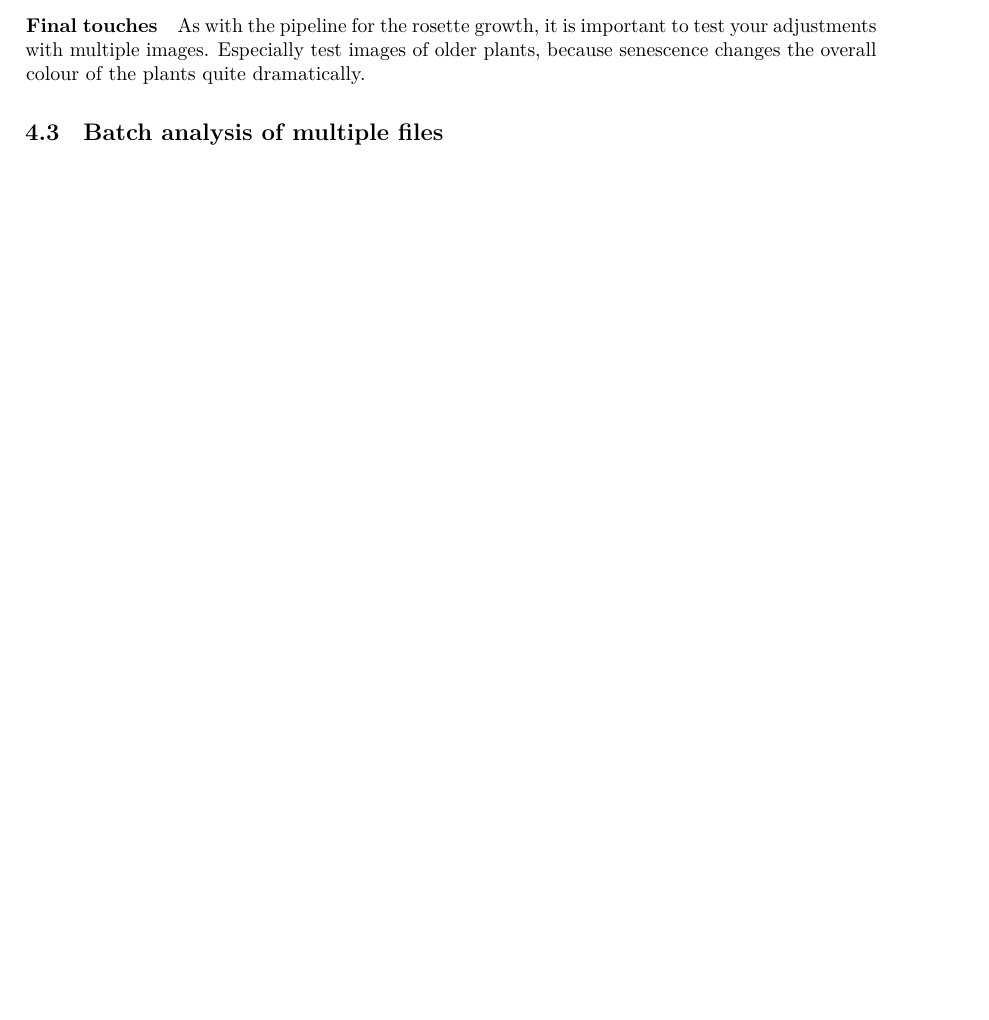
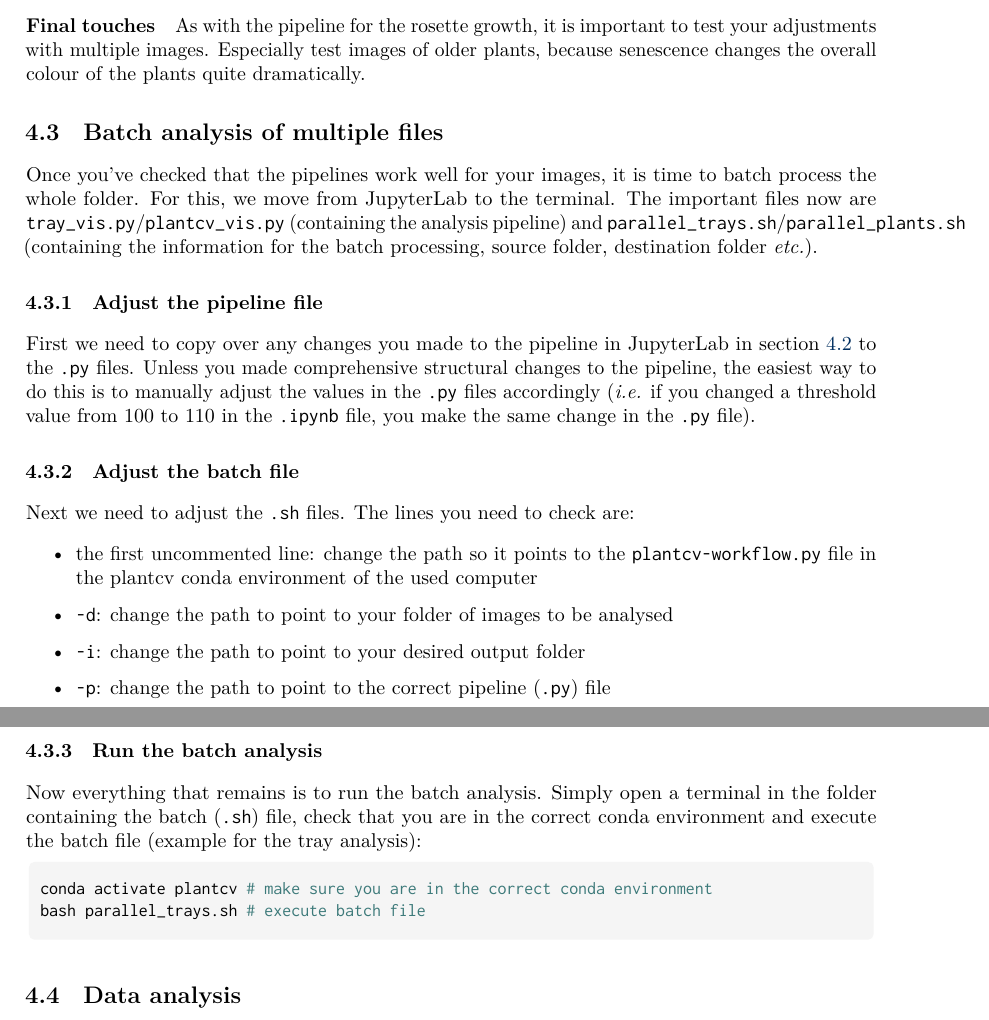
Before and after one commit to leonardblaschek/teaching, a LaTeX document (phenotyping/phenotyping.tex): part of page 7 of 8 before the commit and two parts of pages 8 and 9 of 9 after it, the two joined at a grey line, cut so that both start at the same text, the shorter picture padded with empty space. The pictures show the PDF file phenotyping/phenotyping.pdf that the author committed with the source.

Commit message:
add batch processing section

```diff
--- a/phenotyping/phenotyping.tex
+++ b/phenotyping/phenotyping.tex
@@ -269,6 +276,32 @@ The pipeline for the inflorescence growth, \textit{i.e.} the pictures taken from
 
 \subsection{Batch analysis of multiple files}
 
+Once you've checked that the pipelines work well for your images, it is time to batch process the whole folder. For this, we move from JupyterLab to the terminal. The important files now are \texttt{tray\_vis.py}/\texttt{plantcv\_vis.py} (containing the analysis pipeline) and \texttt{parallel\_trays.sh}/\texttt{parallel\_plants.sh} (containing the information for the batch processing, source folder, destination folder \textit{etc.}).
+
+\subsubsection{Adjust the pipeline file}
+
+First we need to copy over any changes you made to the pipeline in JupyterLab in section \ref{opt} to the \texttt{.py} files. Unless you made comprehensive structural changes to the pipeline, the easiest way to do this is to manually adjust the values in the \texttt{.py} files accordingly (\textit{i.e.} if you changed a threshold value from 100 to 110 in the \texttt{.ipynb} file, you make the same change in the \texttt{.py} file).
+
+\subsubsection{Adjust the batch file}
+
+Next we need to adjust the \texttt{.sh} files. The lines you need to check are:
+
+\begin{itemize}
+	\item the first uncommented line: change the path so it points to the \texttt{plantcv-workflow.py} file in the plantcv conda environment of the used computer
+	\item \texttt{-d}: change the path to point to your folder of images to be analysed
+	\item \texttt{-i}: change the path to point to your desired output folder
+	\item \texttt{-p}: change the path to point to the correct pipeline (\texttt{.py}) file
+\end{itemize}
+
+\subsubsection{Run the batch analysis}
+
+Now everything that remains is to run the batch analysis. Simply open a terminal in the folder containing the batch (\texttt{.sh}) file, check that you are in the correct conda environment and execute the batch file (example for the tray analysis):
+
+\begin{bashcode}
+	conda activate plantcv # make sure you are in the correct conda environment
+	bash parallel_trays.sh # execute batch file
+\end{bashcode}
+
 \subsection{Data analysis}
 
 \end{document}
```
Also changed, not shown: phenotyping/phenotyping.pdf, phenotyping/phenotyping.tex (33 more changed lines), 23 other files. Lines whose indentation alone changed are shown as unchanged.
